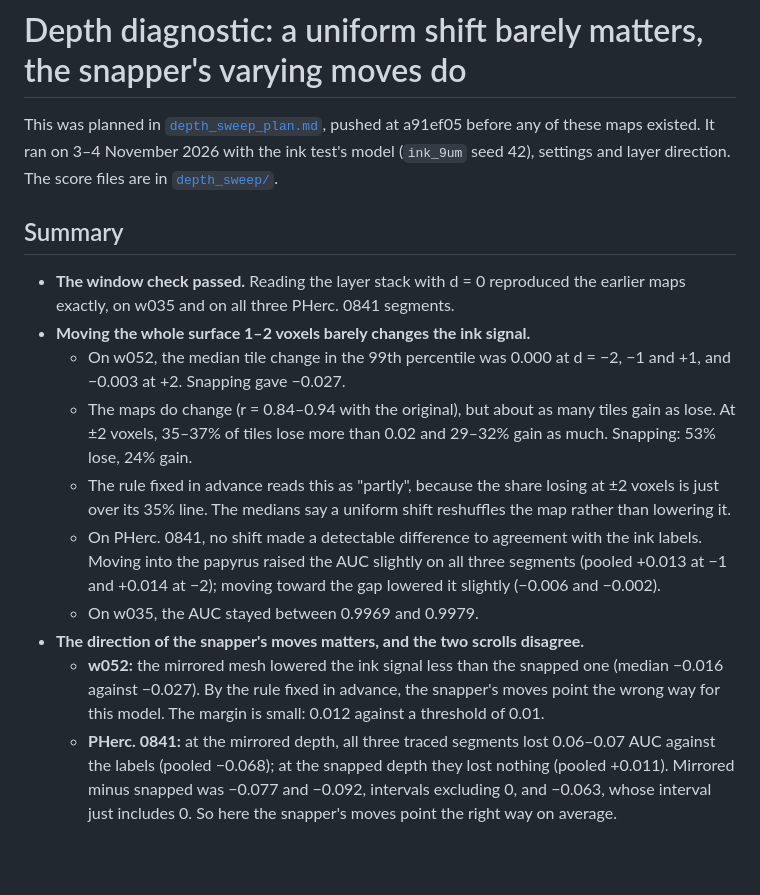
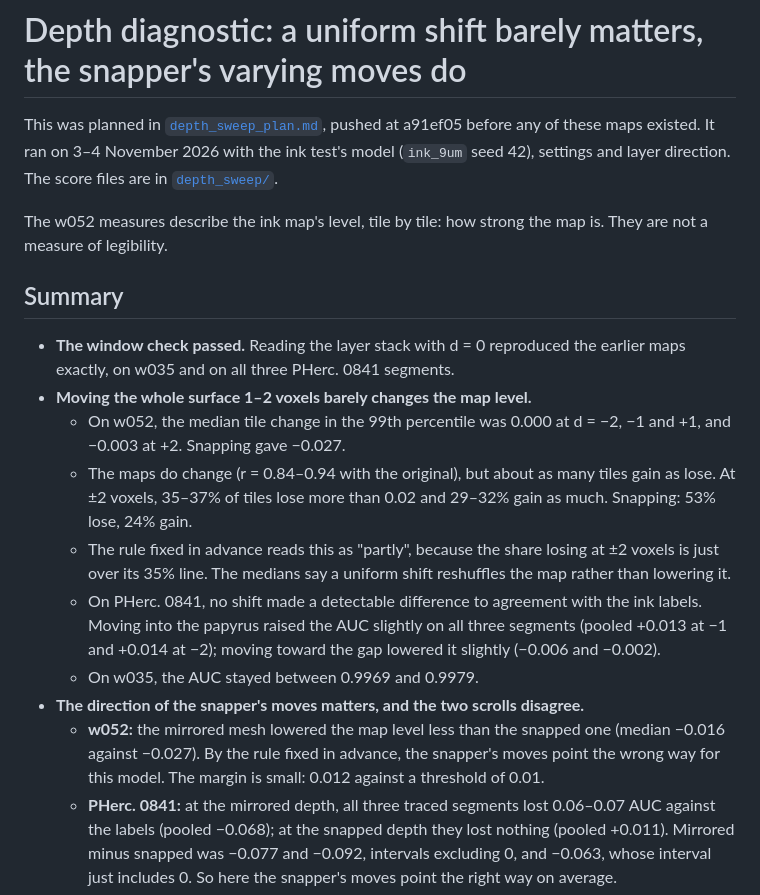
Before and after one commit to aqsnyder/scroll-label-snap, a Markdown page: results/depth_sweep.md, the part around one of its changes. GitHub-like rendering; blank space fills up the shorter version.

```diff
--- a/results/depth_sweep.md
+++ b/results/depth_sweep.md
@@ -2,17 +2,19 @@
 
 This was planned in [`depth_sweep_plan.md`](depth_sweep_plan.md), pushed at a91ef05 before any of these maps existed. It ran on 3–4 November 2026 with the ink test's model (`ink_9um` seed 42), settings and layer direction. The score files are in [`depth_sweep/`](depth_sweep/).
 
+The w052 measures describe the ink map's level, tile by tile: how strong the map is. They are not a measure of legibility.
+
 ## Summary
 
 - **The window check passed.** Reading the layer stack with d = 0 reproduced the earlier maps exactly, on w035 and on all three PHerc. 0841 segments.
-- **Moving the whole surface 1–2 voxels barely changes the ink signal.**
+- **Moving the whole surface 1–2 voxels barely changes the map level.**
   - On w052, the median tile change in the 99th percentile was 0.000 at d = −2, −1 and +1, and −0.003 at +2. Snapping gave −0.027.
   - The maps do change (r = 0.84–0.94 with the original), but about as many tiles gain as lose. At ±2 voxels, 35–37% of tiles lose more than 0.02 and 29–32% gain as much. Snapping: 53% lose, 24% gain.
   - The rule fixed in advance reads this as "partly", because the share losing at ±2 voxels is just over its 35% line. The medians say a uniform shift reshuffles the map rather than lowering it.
   - On PHerc. 0841, no shift made a detectable difference to agreement with the ink labels. Moving into the papyrus raised the AUC slightly on all three segments (pooled +0.013 at −1 and +0.014 at −2); moving toward the gap lowered it slightly (−0.006 and −0.002).
   - On w035, the AUC stayed between 0.9969 and 0.9979.
 - **The direction of the snapper's moves matters, and the two scrolls disagree.**
-  - **w052:** the mirrored mesh lowered the ink signal less than the snapped one (median −0.016 against −0.027). By the rule fixed in advance, the snapper's moves point the wrong way for this model. The margin is small: 0.012 against a threshold of 0.01.
+  - **w052:** the mirrored mesh lowered the map level less than the snapped one (median −0.016 against −0.027). By the rule fixed in advance, the snapper's moves point the wrong way for this model. The margin is small: 0.012 against a threshold of 0.01.
   - **PHerc. 0841:** at the mirrored depth, all three traced segments lost 0.06–0.07 AUC against the labels (pooled −0.068); at the snapped depth they lost nothing (pooled +0.011). Mirrored minus snapped was −0.077 and −0.092, intervals excluding 0, and −0.063, whose interval just includes 0. So here the snapper's moves point the right way on average.
 - **What remains is the shape of the moves.**
   - The snapped and mirrored w052 meshes move each vertex 1.95 voxels on average along its normal (median 1.69), varying from place to place, with almost no net offset (0.05 voxels).
```
Also changed, not shown: other parts of results/depth_sweep.md (+5 -5 lines), README.md (+4 -3 lines), results/ink_test.md (+5 -4 lines), results/move_scale.md (added, +61 -0 lines), results/depth_sweep/depth_sweep.png, results/move_scale/move_scale.png (added), 4 other files.
